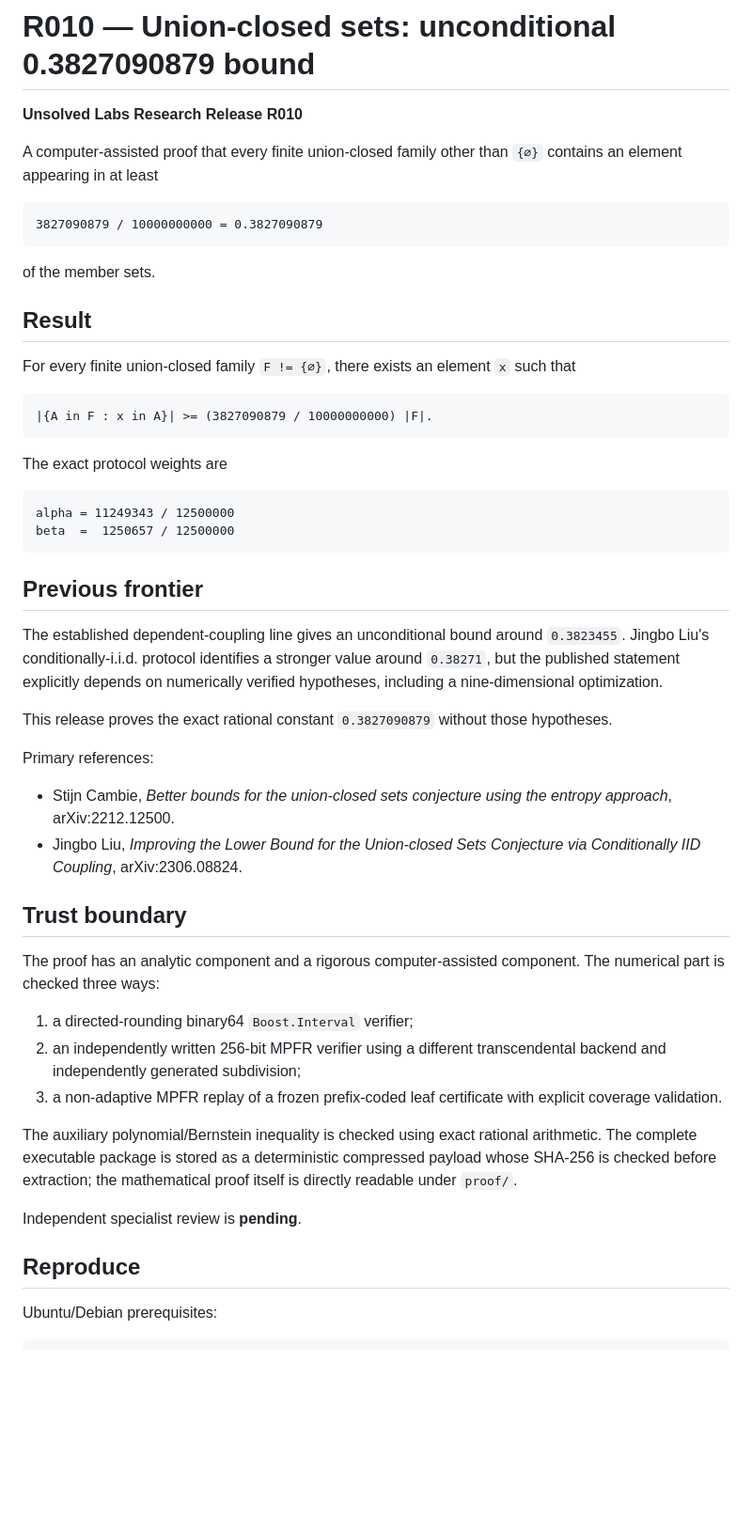
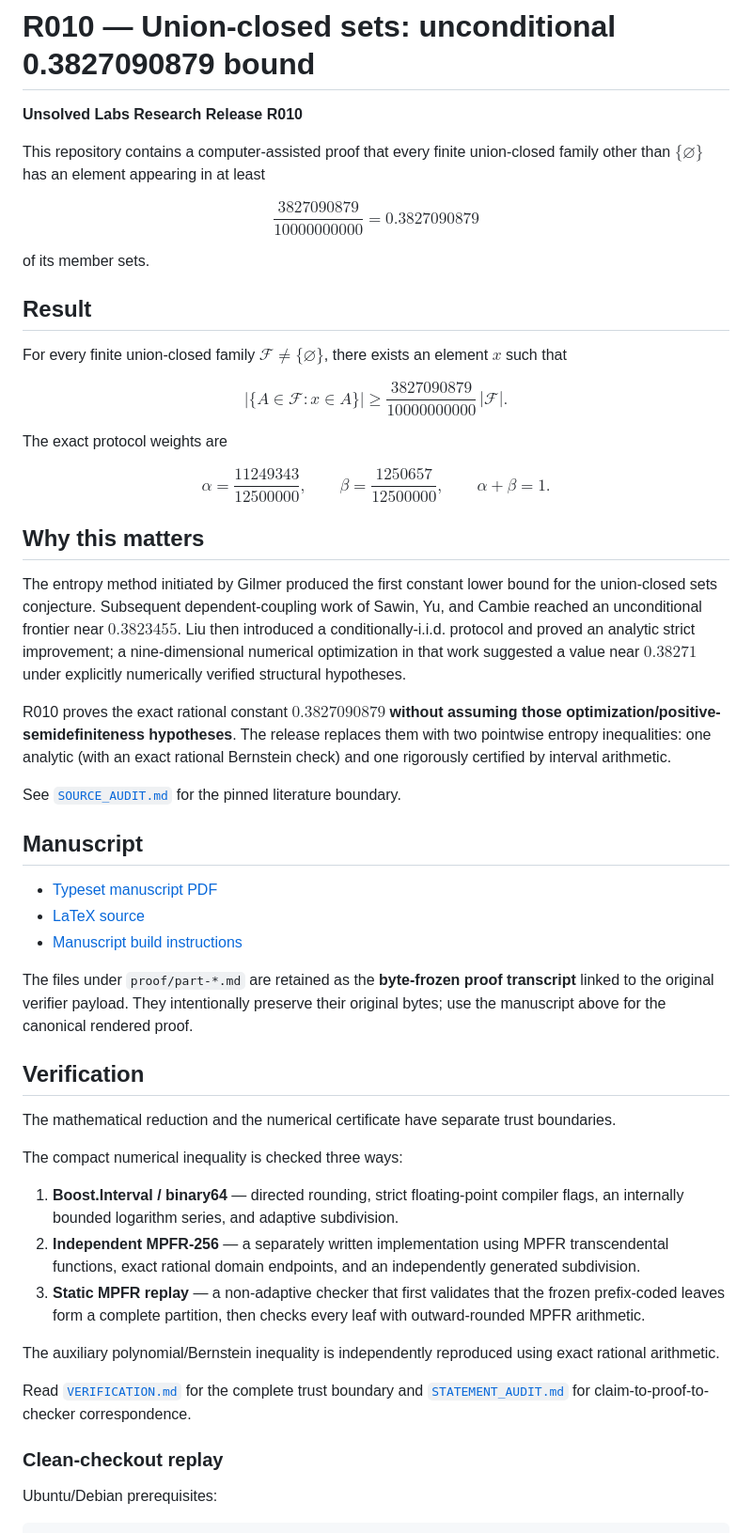
Before and after one commit to unsolved-labs/union-closed-03827090879, a Markdown page: README.md, the part around one of its changes. Shown at 94% size. Drawn GitHub-style; blank space fills up the shorter version.

Commit message:
R010: upgrade public research release documentation

````diff
--- a/README.md
+++ b/README.md
@@ -2,53 +2,65 @@
 
 **Unsolved Labs Research Release R010**
 
-A computer-assisted proof that every finite union-closed family other than `{∅}` contains an element appearing in at least
+This repository contains a computer-assisted proof that every finite union-closed family other than $\{\varnothing\}$ has an element appearing in at least
 
-```text
-3827090879 / 10000000000 = 0.3827090879
-```
+$$
+\frac{3827090879}{10000000000}=0.3827090879
+$$
 
-of the member sets.
+of its member sets.
 
 ## Result
 
-For every finite union-closed family `F != {∅}`, there exists an element `x` such that
+For every finite union-closed family $\mathcal F\neq\{\varnothing\}$, there exists an element $x$ such that
 
-```text
-|{A in F : x in A}| >= (3827090879 / 10000000000) |F|.
-```
+$$
+\bigl|\{A\in\mathcal F:x\in A\}\bigr|
+\ge
+\frac{3827090879}{10000000000}\,|\mathcal F|.
+$$
 
 The exact protocol weights are
 
-```text
-alpha = 11249343 / 12500000
-beta  =  1250657 / 12500000
-```
+$$
+\alpha=\frac{11249343}{12500000},
+\qquad
+\beta=\frac{1250657}{12500000},
+\qquad
+\alpha+\beta=1.
+$$
 
-## Previous frontier
+## Why this matters
 
-The established dependent-coupling line gives an unconditional bound around `0.3823455`. Jingbo Liu's conditionally-i.i.d. protocol identifies a stronger value around `0.38271`, but the published statement explicitly depends on numerically verified hypotheses, including a nine-dimensional optimization.
+The entropy method initiated by Gilmer produced the first constant lower bound for the union-closed sets conjecture. Subsequent dependent-coupling work of Sawin, Yu, and Cambie reached an unconditional frontier near $0.3823455$. Liu then introduced a conditionally-i.i.d. protocol and proved an analytic strict improvement; a nine-dimensional numerical optimization in that work suggested a value near $0.38271$ under explicitly numerically verified structural hypotheses.
 
-This release proves the exact rational constant `0.3827090879` without those hypotheses.
+R010 proves the exact rational constant $0.3827090879$ **without assuming those optimization/positive-semidefiniteness hypotheses**. The release replaces them with two pointwise entropy inequalities: one analytic (with an exact rational Bernstein check) and one rigorously certified by interval arithmetic.
 
-Primary references:
+See [`SOURCE_AUDIT.md`](SOURCE_AUDIT.md) for the pinned literature boundary.
 
-- Stijn Cambie, *Better bounds for the union-closed sets conjecture using the entropy approach*, arXiv:2212.12500.
-- Jingbo Liu, *Improving the Lower Bound for the Union-closed Sets Conjecture via Conditionally IID Coupling*, arXiv:2306.08824.
+## Manuscript
 
-## Trust boundary
+- [Typeset manuscript PDF](manuscript/r010_union_closed_bound.pdf)
+- [LaTeX source](manuscript/r010_union_closed_bound.tex)
+- [Manuscript build instructions](manuscript/README.md)
 
-The proof has an analytic component and a rigorous computer-assisted component. The numerical part is checked three ways:
+The files under `proof/part-*.md` are retained as the **byte-frozen proof transcript** linked to the original verifier payload. They intentionally preserve their original bytes; use the manuscript above for the canonical rendered proof.
 
-1. a directed-rounding binary64 `Boost.Interval` verifier;
-2. an independently written 256-bit MPFR verifier using a different transcendental backend and independently generated subdivision;
-3. a non-adaptive MPFR replay of a frozen prefix-coded leaf certificate with explicit coverage validation.
+## Verification
 
-The auxiliary polynomial/Bernstein inequality is checked using exact rational arithmetic. The complete executable package is stored as a deterministic compressed payload whose SHA-256 is checked before extraction; the mathematical proof itself is directly readable under `proof/`.
+The mathematical reduction and the numerical certificate have separate trust boundaries.
 
-Independent specialist review is **pending**.
+The compact numerical inequality is checked three ways:
 
-## Reproduce
+1. **Boost.Interval / binary64** — directed rounding, strict floating-point compiler flags, an internally bounded logarithm series, and adaptive subdivision.
+2. **Independent MPFR-256** — a separately written implementation using MPFR transcendental functions, exact rational domain endpoints, and an independently generated subdivision.
+3. **Static MPFR replay** — a non-adaptive checker that first validates that the frozen prefix-coded leaves form a complete partition, then checks every leaf with outward-rounded MPFR arithmetic.
+
+The auxiliary polynomial/Bernstein inequality is independently reproduced using exact rational arithmetic.
+
+Read [`VERIFICATION.md`](VERIFICATION.md) for the complete trust boundary and [`STATEMENT_AUDIT.md`](STATEMENT_AUDIT.md) for claim-to-proof-to-checker correspondence.
+
+### Clean-checkout replay
 
 Ubuntu/Debian prerequisites:
 
````
Also changed, not shown: other parts of README.md (+29 -10 lines).
